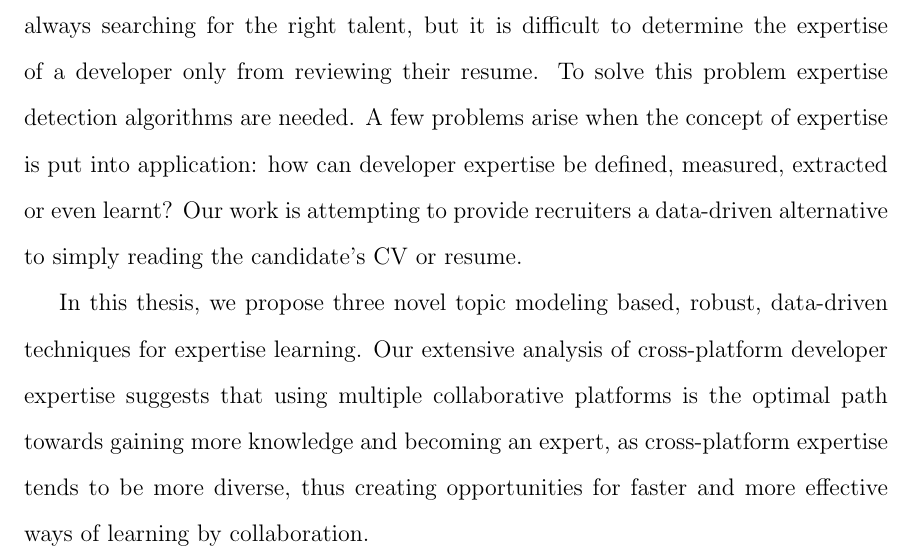
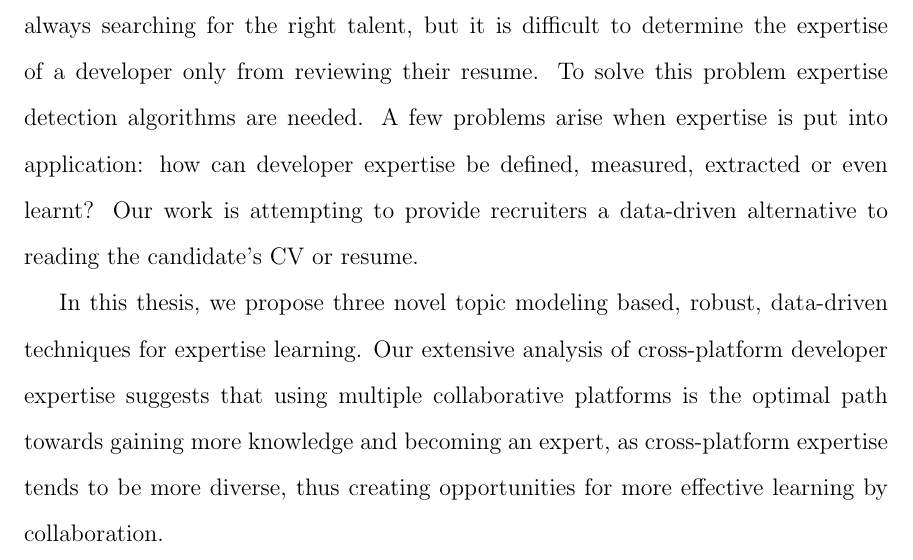
Before and after one commit to norberte/M.Sc_Thesis_Dissertation, a LaTeX thesis (thesis.tex, which reads abstract.tex): part of page 3 of 212, cut so that both start at the same text. Compiled offline with pdfLaTeX.

Commit message:
changed abstract

```diff
--- a/abstract.tex
+++ b/abstract.tex
@@ -1,3 +1,3 @@
-In today's world software development is a competitive field. Being an expert gives software engineers opportunities to find better, higher-paying jobs. Recruiters are always searching for the right talent, but it is difficult to determine the expertise of a developer only from reviewing their resume. To solve this problem expertise detection algorithms are needed. A few problems arise when the concept of expertise is put into application: how can developer expertise be defined, measured, extracted or even learnt? Our work is attempting to provide recruiters a data-driven alternative to simply reading the candidate's CV or resume.
+In today's world software development is a competitive field. Being an expert gives software engineers opportunities to find better, higher-paying jobs. Recruiters are always searching for the right talent, but it is difficult to determine the expertise of a developer only from reviewing their resume. To solve this problem expertise detection algorithms are needed. A few problems arise when expertise is put into application: how can developer expertise be defined, measured, extracted or even learnt? Our work is attempting to provide recruiters a data-driven alternative to reading the candidate's CV or resume.
 
-In this thesis, we propose three novel topic modeling based, robust, data-driven techniques for expertise learning. Our extensive analysis of cross-platform developer expertise suggests that using multiple collaborative platforms is the optimal path towards gaining more knowledge and becoming an expert, as cross-platform expertise tends to be more diverse, thus creating opportunities for faster and more effective ways of learning by collaboration.
+In this thesis, we propose three novel topic modeling based, robust, data-driven techniques for expertise learning. Our extensive analysis of cross-platform developer expertise suggests that using multiple collaborative platforms is the optimal path towards gaining more knowledge and becoming an expert, as cross-platform expertise tends to be more diverse, thus creating opportunities for more effective learning by collaboration.
```
Also changed, not shown: relatedWork.tex (+1 -1 lines).
